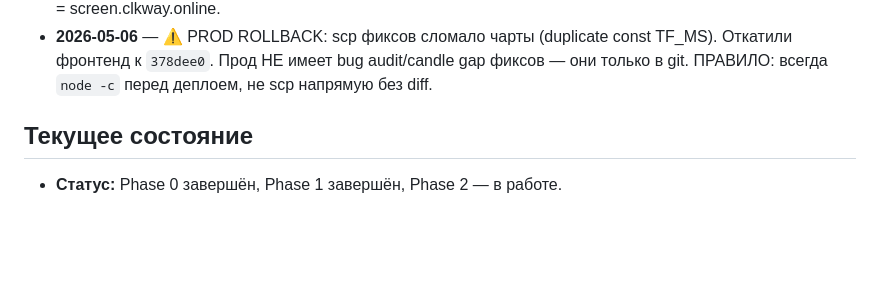
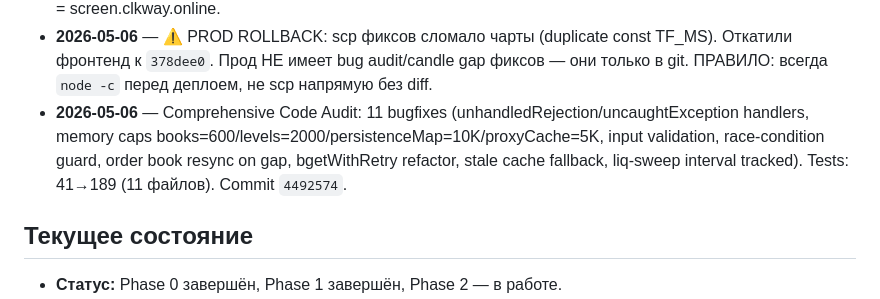
Before and after one commit to Zserg5585/futures-screener, a Markdown page: MEMORY.md, the part around the change. Drawn GitHub-style; blank space fills up the shorter version.

Commit message:
docs: update MEMORY.md after code audit session
Co-Authored-By: Claude Opus 4.6 <noreply@anthropic.com>

```diff
--- a/MEMORY.md
+++ b/MEMORY.md
@@ -52,6 +52,7 @@
 - **2026-05-05** — Modal price scale touch drag: ⚠️ UNRESOLVED. Попытки: autoSize, axisPressedMouseMove объект, vertTouchDrag, ResizeObserver removal, touch-action:none, overscroll-behavior:none. Вероятно ограничение LWC v5 в position:fixed на мобильном PWA. Commit `1b5d889`.
 - **2026-05-05** — ⚠️ Futures Screener ПЕРЕЕХАЛ на Malaysia VPS: `screen.clkway.online` (IP 72.62.247.119). Этот сервер (szhub) больше НЕ хостит FS. PM2 остановлен. Код здесь — только для git/разработки. Прод = screen.clkway.online.
 - **2026-05-06** — ⚠️ PROD ROLLBACK: scp фиксов сломало чарты (duplicate const TF_MS). Откатили фронтенд к `378dee0`. Прод НЕ имеет bug audit/candle gap фиксов — они только в git. ПРАВИЛО: всегда `node -c` перед деплоем, не scp напрямую без diff.
+- **2026-05-06** — Comprehensive Code Audit: 11 bugfixes (unhandledRejection/uncaughtException handlers, memory caps books=600/levels=2000/persistenceMap=10K/proxyCache=5K, input validation, race-condition guard, order book resync on gap, bgetWithRetry refactor, stale cache fallback, liq-sweep interval tracked). Tests: 41→189 (11 файлов). Commit `4492574`.
 
 ## Текущее состояние
 
```
